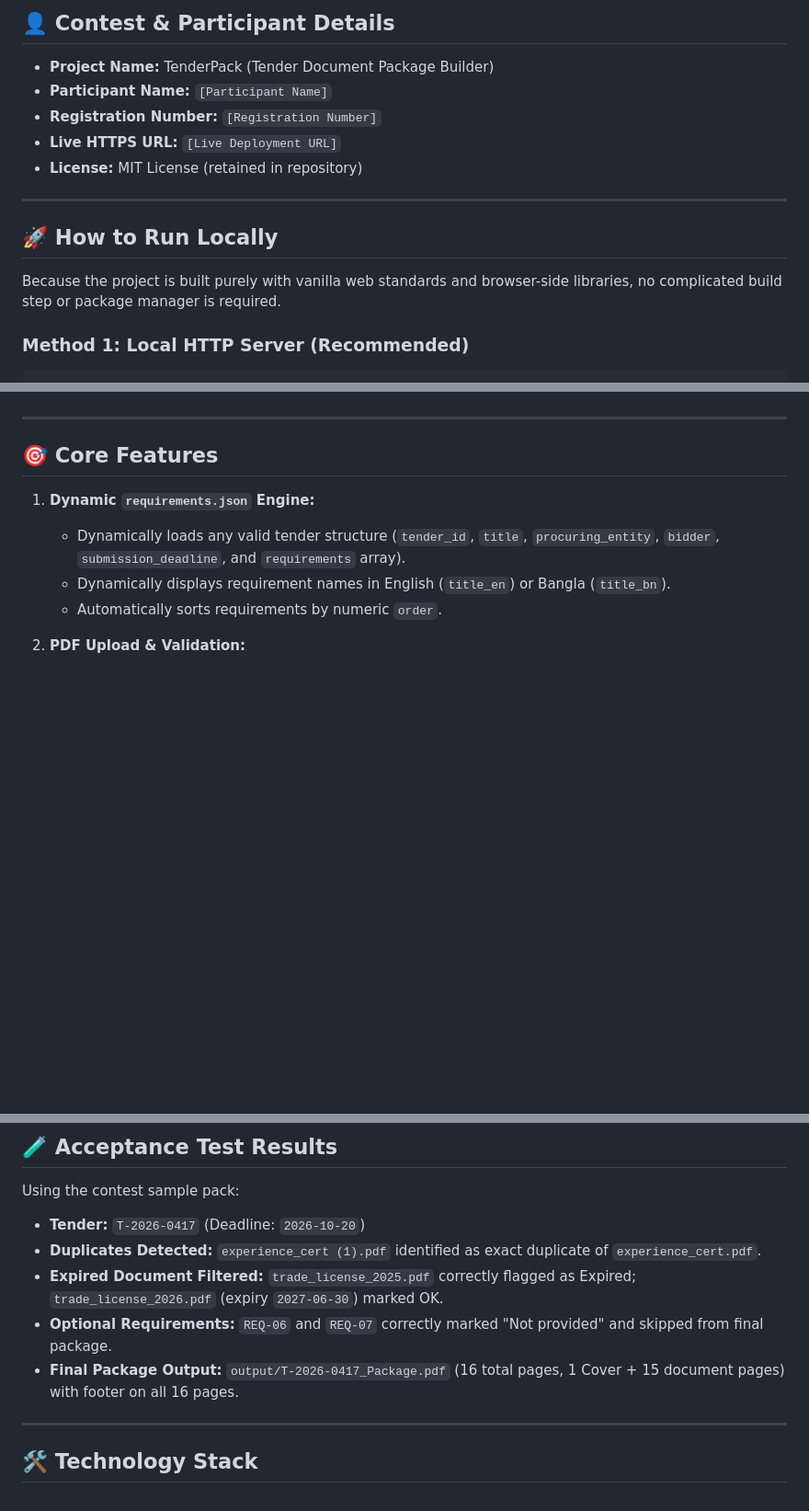
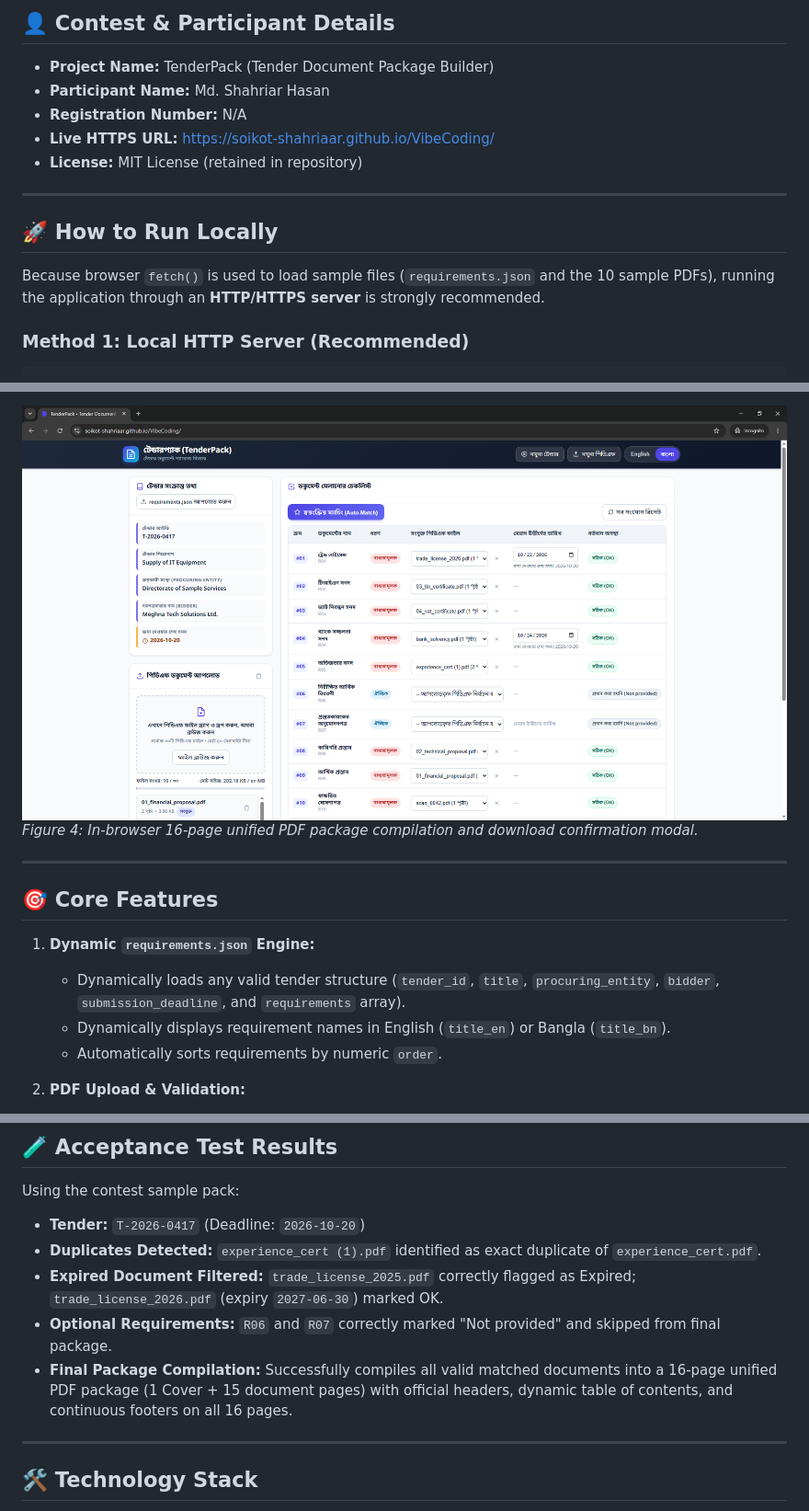
Before and after one commit to soikot-shahriaar/VibeCoding, a Markdown page: README.md, 3 parts joined by grey strips. Shown at 92% size. Rendered like a GitHub page; pictures changed too: screenshots/screenshot-4.PNG (added); blank space fills up the shorter version.

Commit message:
docs: add project screenshots and finalize README | Manual edit

````diff
--- a/README.md
+++ b/README.md
@@ -16,16 +16,16 @@ All processing, parsing, duplicate hash calculations, and PDF generation happen
 ## 👤 Contest & Participant Details
 
 - **Project Name:** TenderPack (Tender Document Package Builder)
-- **Participant Name:** `[Participant Name]`
-- **Registration Number:** `[Registration Number]`
-- **Live HTTPS URL:** `[Live Deployment URL]`
+- **Participant Name:** Md. Shahriar Hasan
+- **Registration Number:** N/A
+- **Live HTTPS URL:** https://soikot-shahriaar.github.io/VibeCoding/
 - **License:** MIT License (retained in repository)
 
 ---
 
 ## 🚀 How to Run Locally
 
-Because the project is built purely with vanilla web standards and browser-side libraries, no complicated build step or package manager is required.
+Because browser `fetch()` is used to load sample files (`requirements.json` and the 10 sample PDFs), running the application through an **HTTP/HTTPS server** is strongly recommended.
 
 ### Method 1: Local HTTP Server (Recommended)
 ```bash
@@ -39,3 +53,5 @@ Double click or open `index.html` directly in any modern Google Chrome browser.
+![Package Compilation & Success Dialog](screenshots/screenshot-4.PNG)
+*Figure 4: In-browser 16-page unified PDF package compilation and download confirmation modal.*
 
 ---
 
@@ -101,8 +117,8 @@ Using the contest sample pack:
 - **Tender:** `T-2026-0417` (Deadline: `2026-10-20`)
 - **Duplicates Detected:** `experience_cert (1).pdf` identified as exact duplicate of `experience_cert.pdf`.
 - **Expired Document Filtered:** `trade_license_2025.pdf` correctly flagged as Expired; `trade_license_2026.pdf` (expiry `2027-06-30`) marked OK.
-- **Optional Requirements:** `REQ-06` and `REQ-07` correctly marked "Not provided" and skipped from final package.
-- **Final Package Output:** `output/T-2026-0417_Package.pdf` (16 total pages, 1 Cover + 15 document pages) with footer on all 16 pages.
+- **Optional Requirements:** `R06` and `R07` correctly marked "Not provided" and skipped from final package.
+- **Final Package Compilation:** Successfully compiles all valid matched documents into a 16-page unified PDF package (1 Cover + 15 document pages) with official headers, dynamic table of contents, and continuous footers on all 16 pages.
 
 ---
 
````
Also changed, not shown: other parts of README.md (+16 -2 lines), screenshots/screenshot-1.PNG (added), screenshots/screenshot-2.PNG (added), screenshots/screenshot-3.PNG (added).
